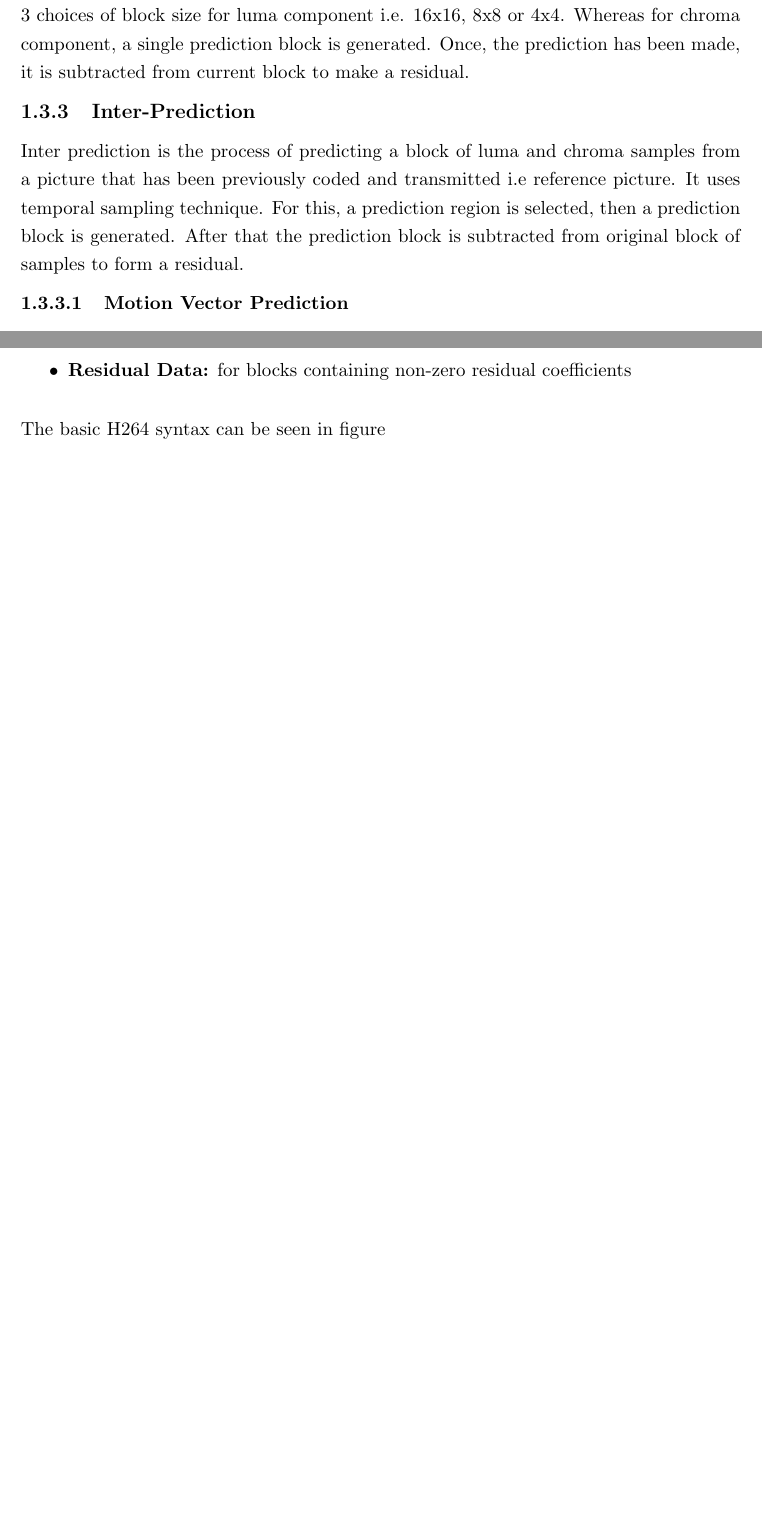
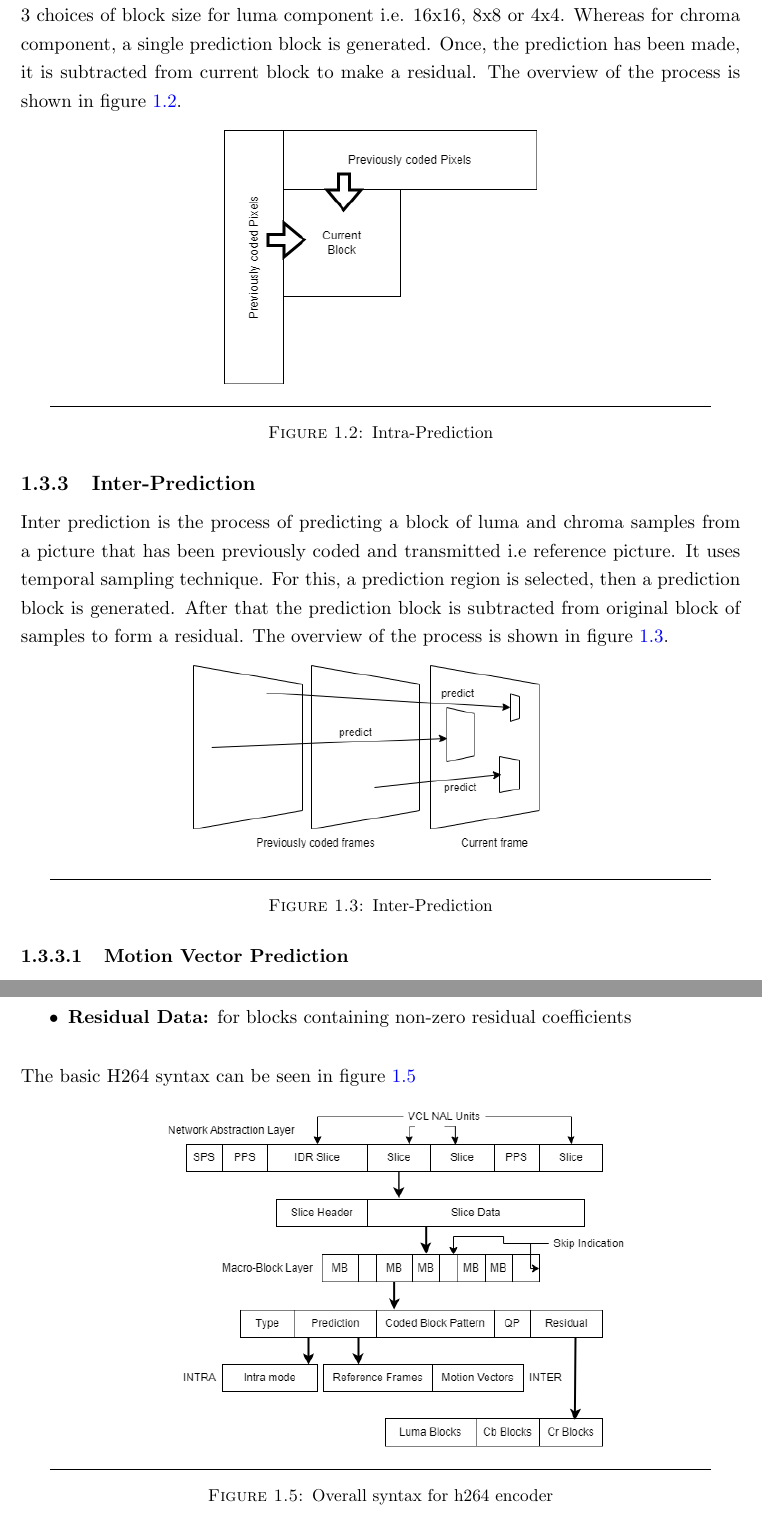
Before and after one commit to hamza-akhtar-dev/h264encoder, a LaTeX thesis (thesis/uet_thesis.tex, which reads thesis/Chapters/Chapter1.tex): two parts of pages 16 and 17 of 26 before the commit and two parts of pages 16 and 18 of 28 after it, joined at a grey line, cut so that both start at the same text, the shorter picture padded with empty space. Compiled offline with pdfLaTeX; a LaTeX package or settings file that is missing is left out.

Commit message:
thesis update: introduction completed, ch 3 started

```diff
--- a/thesis/Chapters/Chapter1.tex
+++ b/thesis/Chapters/Chapter1.tex
@@ -65,12 +64,26 @@ In order to guarantee a high compression ratio in H.264 encoders, prediction is
 There are basically 2 modes for prediction:
 
 \subsection{Intra-Prediction}
-Intra prediction is performed without referring to any data outside the current slice i.e prediction from previously coded data in the same slice. It reduces spatial redundancies by exploiting spatial correlation between adjacent blocks in a given picture. There are 3 choices of block size for luma component i.e. 16x16, 8x8 or 4x4. Whereas for chroma component, a single prediction block is generated. Once, the prediction has been made, it is subtracted from current block to make a residual.
-%include diagram
+Intra prediction is performed without referring to any data outside the current slice i.e prediction from previously coded data in the same slice. It reduces spatial redundancies by exploiting spatial correlation between adjacent blocks in a given picture. There are 3 choices of block size for luma component i.e. 16x16, 8x8 or 4x4. Whereas for chroma component, a single prediction block is generated. Once, the prediction has been made, it is subtracted from current block to make a residual. The overview of the process is shown in figure \ref{fig:intraprediction}.
+
+\begin{figure}[htbp]
+	\centering
+	\includegraphics[width = 2.5in]{./Figures/comp1.png}
+	\rule{35em}{0.5pt}
+	\caption{Intra-Prediction}
+	\label{fig:intraprediction}
+\end{figure}
 
 \subsection{Inter-Prediction}
-Inter prediction is the process of predicting a block of luma and chroma samples from a picture that has been previously coded and transmitted i.e reference picture. It uses temporal sampling technique. For this, a prediction region is selected, then a prediction block is generated. After that the prediction block is subtracted from original block of samples to form a residual.
-%include diag
+Inter prediction is the process of predicting a block of luma and chroma samples from a picture that has been previously coded and transmitted i.e reference picture. It uses temporal sampling technique. For this, a prediction region is selected, then a prediction block is generated. After that the prediction block is subtracted from original block of samples to form a residual. The overview of the process is shown in figure \ref{fig:interprediction}.
+
+\begin{figure}[htbp]
+	\centering
+	\includegraphics[width = 3in]{./Figures/interprediction.png}
+	\rule{35em}{0.5pt}
+	\caption{Inter-Prediction}
+	\label{fig:interprediction}
+\end{figure}
 
 \subsubsection{Motion Vector Prediction}
 In video coding, motion vectors for neighboring partitions are typically closely related, and so each motion vector can be predicted using previously coded vectors from nearby partitions. A predicted vector is created based on these previous motion vectors, and the difference between the current vector and the predicted vector is encoded and transmitted. The way in which predicted vector is predicted depends on the size of the motion compensation partition and whether there are nearby vectors available for reference.
@@ -98,8 +120,14 @@ H.264 consists of 2 layers: the \textbf{Network Abstraction Layer (NAL)} and the
 	\item \textbf{Residual Data:} for blocks containing non-zero residual coefficients
 \end{itemize}
 
-The basic H264 syntax can be seen in figure
-% draw the digram of layers here
+The basic H264 syntax can be seen in figure \ref{fig:syntax}
+\begin{figure}[htbp]
+	\centering
+	\includegraphics[width = 4in]{./Figures/syntax.png}
+	\rule{35em}{0.5pt}
+	\caption{Overall syntax for h264 encoder}
+	\label{fig:syntax}
+\end{figure}
 
 (write something about hardware implementation on FPGA )
 In this thesis, we developed an FPGA based H.264 intra and inter frame coder hardware targeting \textbf{High Profile} (see which one to mention, See from wikipedia )
```
Also changed, not shown: thesis/Figures/comp1.png (added), thesis/Figures/interprediction.png (added), thesis/Figures/motionvector.png (added), thesis/Figures/syntax.png (added), thesis/uet_thesis.pdf, thesis/Chapters/Chapter1.tex (14 more changed lines), 7 other files.
